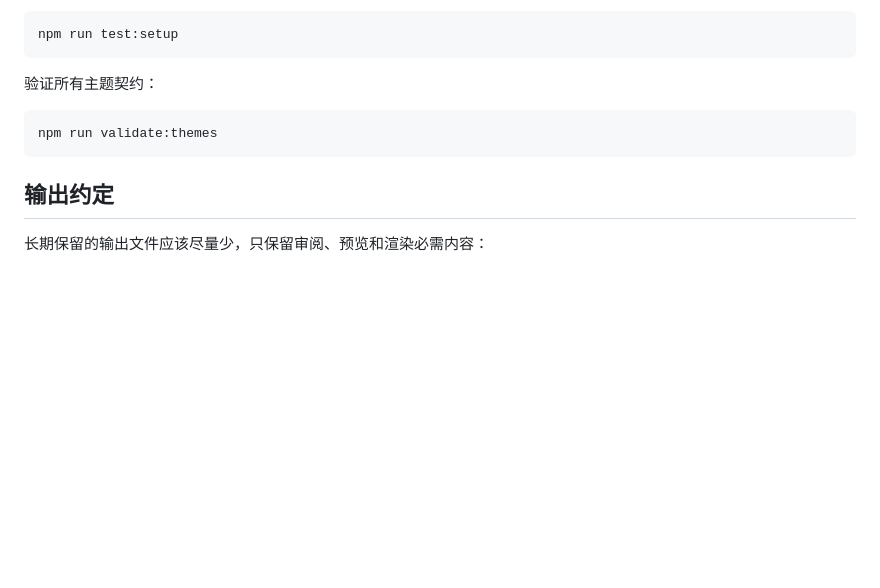
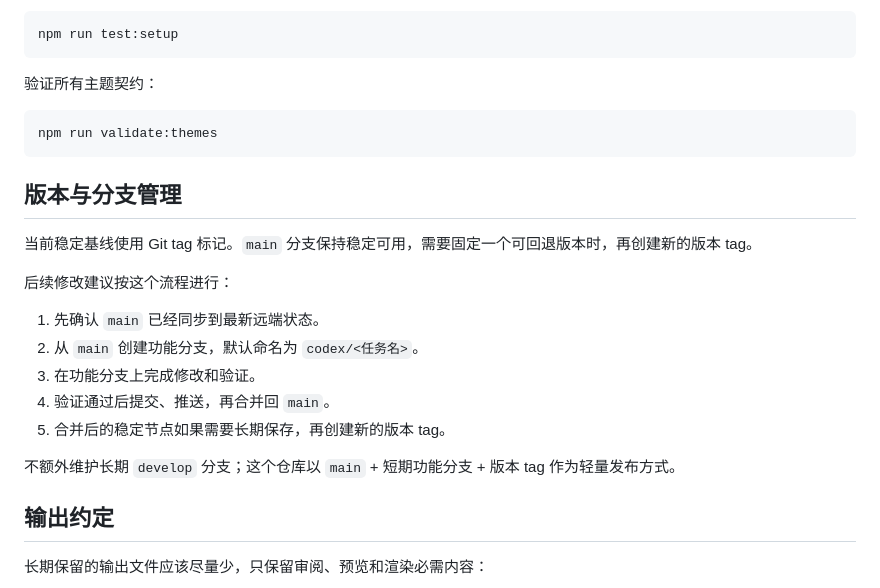
Before and after one commit to langjun0322-create/hyperframes-article-video, a Markdown page: README.md, the part around the change. Drawn GitHub-style; blank space fills up the shorter version.

Commit message:
Document version and branch workflow

````diff
--- a/README.md
+++ b/README.md
@@ -247,6 +247,20 @@ npm run test:setup
 npm run validate:themes
 ```
 
+## 版本与分支管理
+
+当前稳定基线使用 Git tag 标记。`main` 分支保持稳定可用，需要固定一个可回退版本时，再创建新的版本 tag。
+
+后续修改建议按这个流程进行：
+
+1. 先确认 `main` 已经同步到最新远端状态。
+2. 从 `main` 创建功能分支，默认命名为 `codex/<任务名>`。
+3. 在功能分支上完成修改和验证。
+4. 验证通过后提交、推送，再合并回 `main`。
+5. 合并后的稳定节点如果需要长期保存，再创建新的版本 tag。
+
+不额外维护长期 `develop` 分支；这个仓库以 `main` + 短期功能分支 + 版本 tag 作为轻量发布方式。
+
 ## 输出约定
 
 长期保留的输出文件应该尽量少，只保留审阅、预览和渲染必需内容：
````
